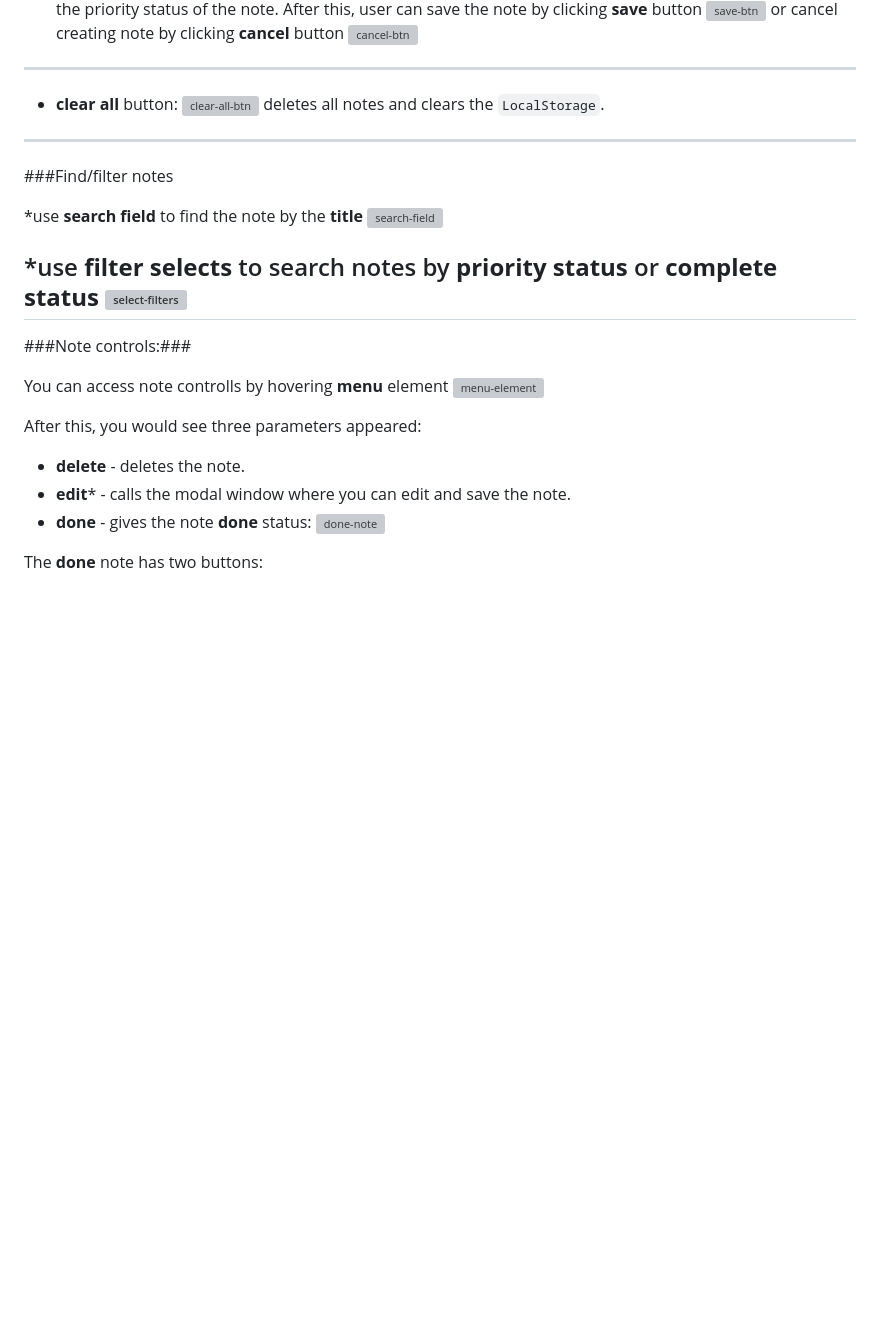
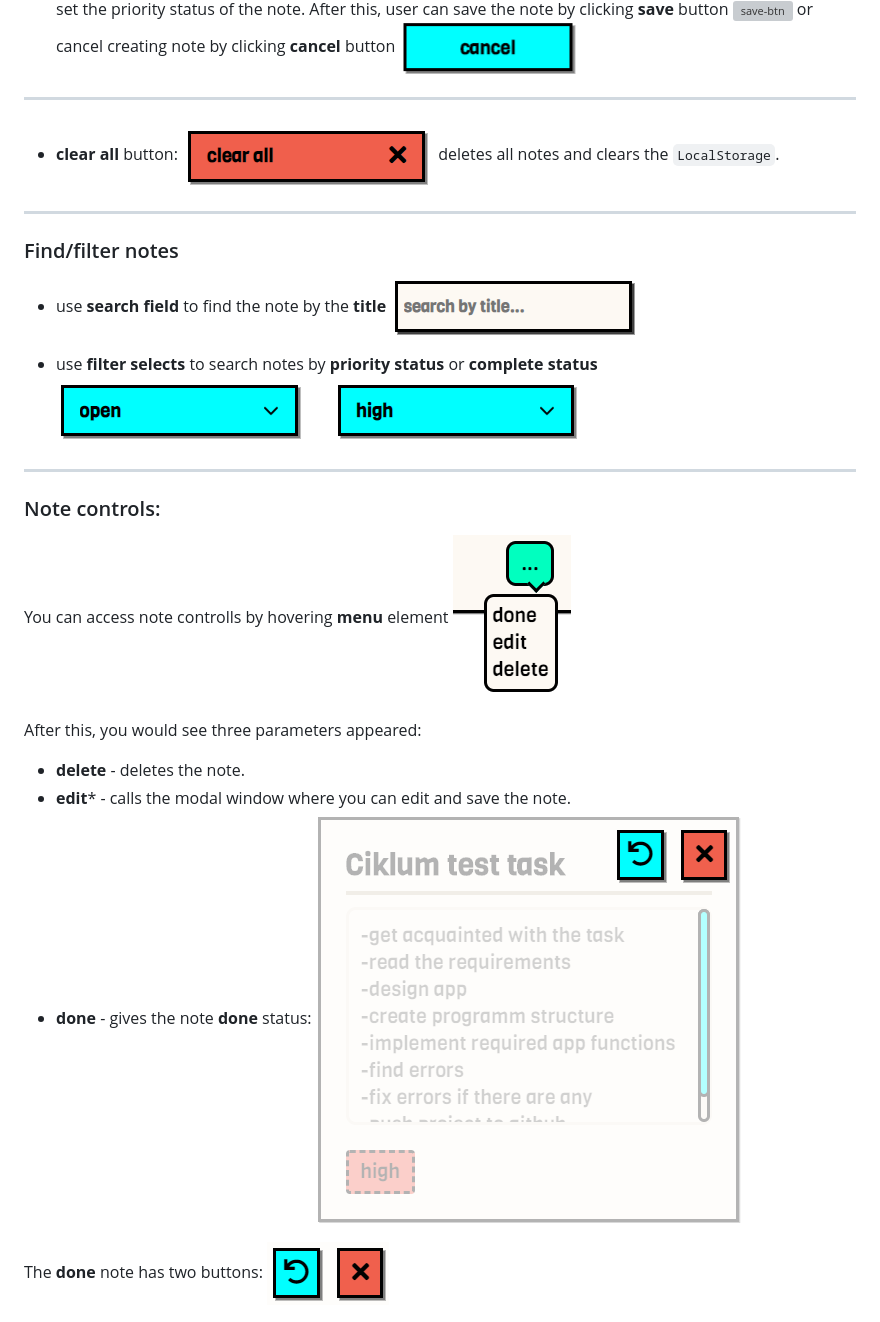
Before and after one commit to seregskupow/ciklum-test, a Markdown page: README.md, the part around the change printed below. Rendered like a GitHub page; pictures changed too: readme_img/cancel.png (added); blank space fills up the shorter version; grey boxes are pictures that could not be loaded.

```diff
--- a/README.md
+++ b/README.md
@@ -29,31 +29,33 @@ After this, user can save the note by clicking **save** button
 or cancel creating note by clicking **cancel** button
-![cancel-btn]()
+![cancel-btn](readme_img/cancel.png)
 ---
 * **clear all** button:
-![clear-all-btn]()
+![clear-all-btn](readme_img/clear-all.png)
 deletes all notes and clears the `LocalStorage`.
 ---
 
-###Find/filter notes
+### Find/filter notes
 
-*use **search field** to find the note by the **title**
-![search-field]()
+* use **search field** to find the note by the **title**
+![search-field](readme_img/search.png)
 
-*use **filter selects** to search notes by **priority status** or **complete status**
-![select-filters]()
+* use **filter selects** to search notes by **priority status** or **complete status**
+![select-filters](readme_img/filters.png)
 ---
 
-###Note controls:###
+### Note controls:
 
 You can access note controlls by hovering **menu** element
-![menu-element]()
+![menu-element](readme_img/note-controlls.png)
 
 After this, you would see three parameters appeared:
 
 * **delete** - deletes the note.
 * **edit*** - calls the modal window where you can edit and save the note.
 * **done** - gives the note **done** status:
-![done-note]()
+![done-note](readme_img/done-state.png)
 
 The **done** note has two buttons:
+![cross-del-btn](readme_img/done-controlls.png)
+
 * **return** - changes note status back to active
```
Also changed, not shown: other parts of README.md (+10 -13 lines), readme_img/common.png (added), readme_img/done-state.png (renamed from readme_img/done state.png), readme_img/filter-state.png (added), readme_img/modal.png (added), readme_img/save.png (added).
